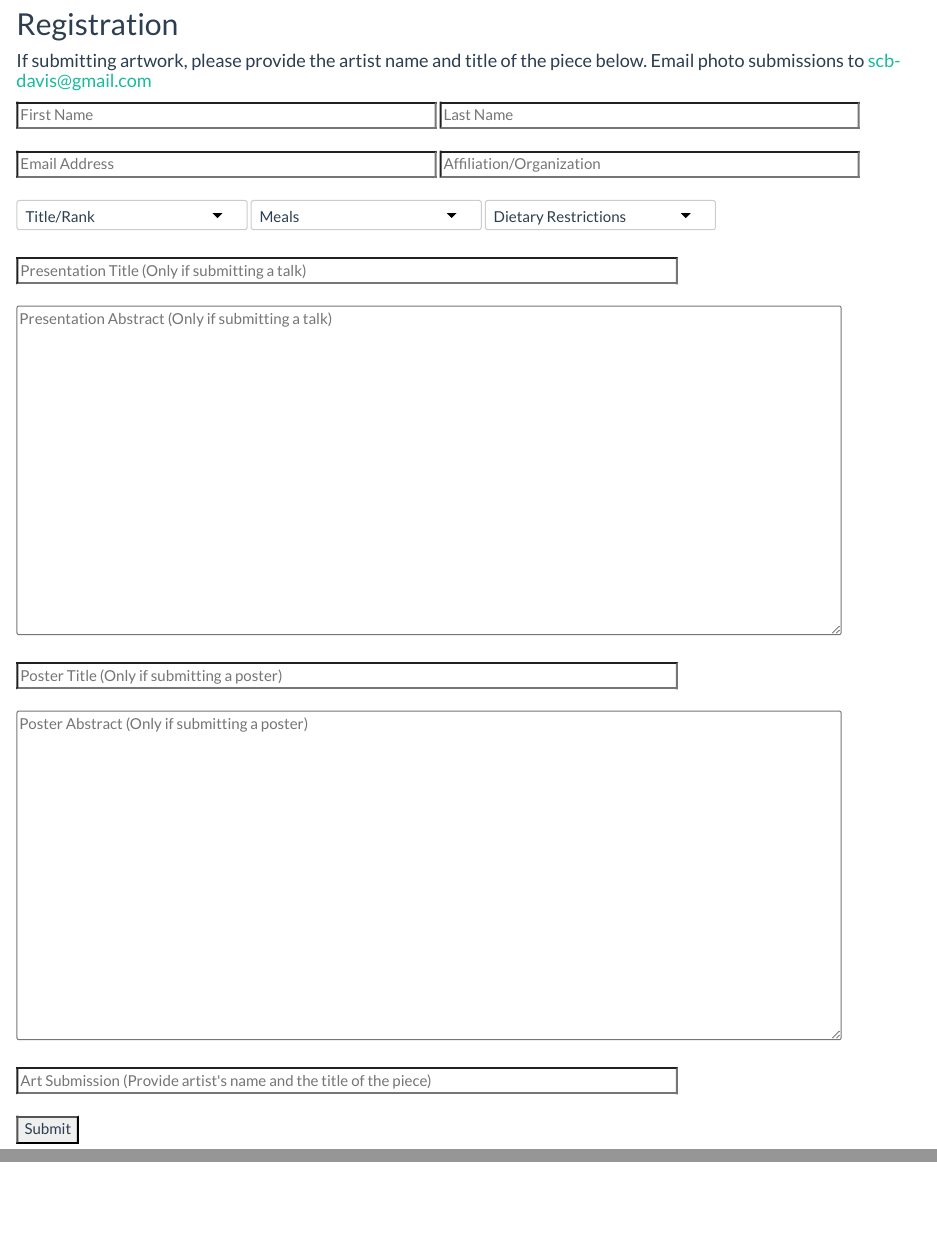
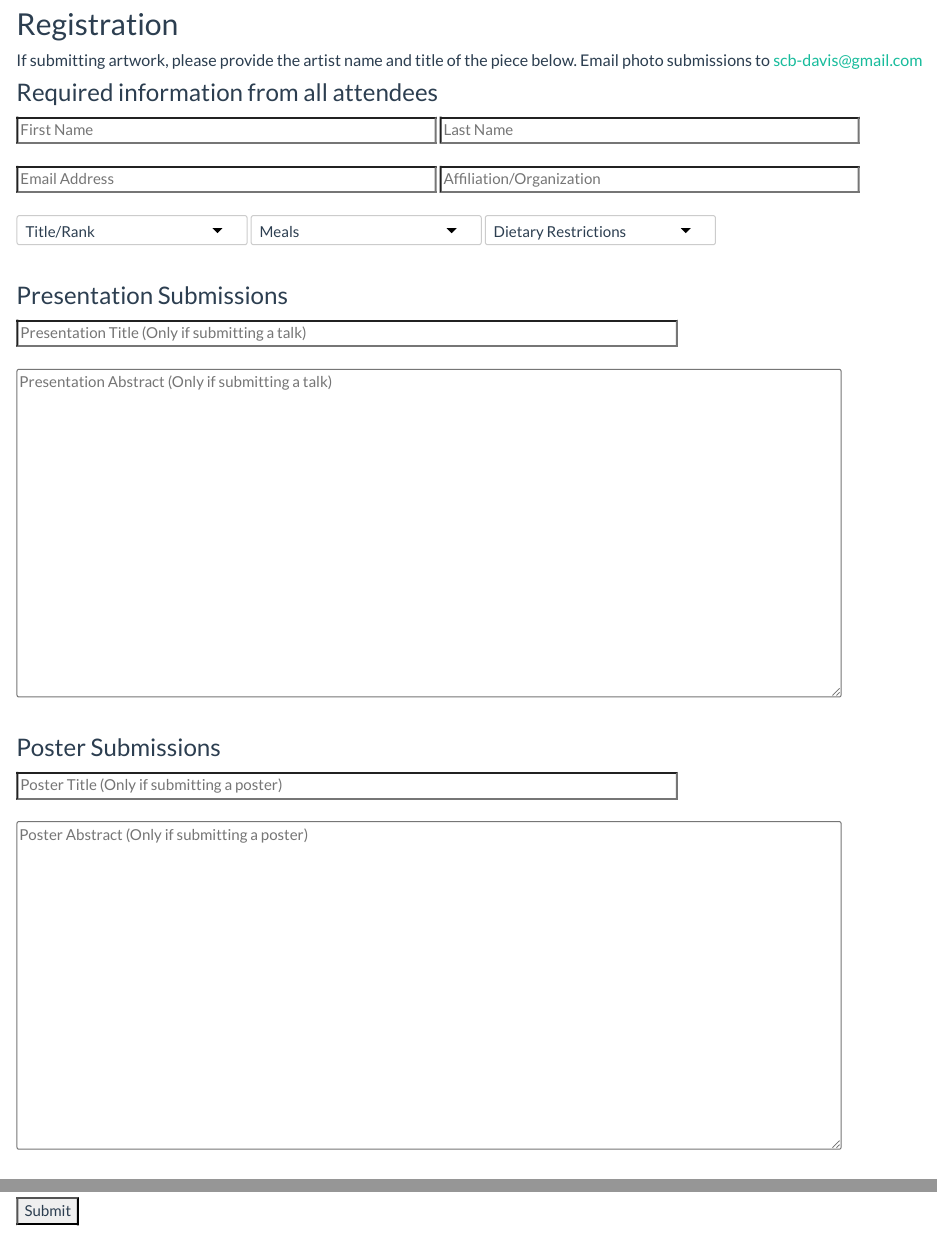
Before and after one commit to SCB-Davis/BACBS-Davis-2018.github.io, an R Markdown document (register.Rmd): the page in a window 1100 px wide, from 400 px down, and a second part further down, joined at a grey line. The pictures show the output file register.html that the author committed with the source, opened offline; library style sheets and scripts come from the installed R packages.

Commit message:
Form fixes, name fixes

```diff
--- a/register.Rmd
+++ b/register.Rmd
@@ -12,13 +12,15 @@ output:
 
 ## Registration
 
-#### If submitting artwork, please provide the artist name and title of the piece below. Email photo submissions to scb-davis@gmail.com
+##### If submitting artwork, please provide the artist name and title of the piece below. Email photo submissions to scb-davis@gmail.com
+
+### Required information from all attendees
 
 <form name="gform" id="gform" enctype="text/plain" action="https://docs.google.com/forms/d/e/1FAIpQLSdSdWwx2QywnGMzaEpCtFDhu_dEQZdNYDuH7REOQLMFKSsPuQ/formResponse?" target="hidden_iframe" onsubmit="submitted=true;">
   <input type="text" name="entry.763057343" id="entry.763057343" placeholder="First Name" size="50" required>
   <input type="text" name="entry.249503504" id="entry.249503504" placeholder="Last Name" size="50" required><br><br>
   <input type="email" name="entry.789128360" id="entry.789128360" size="50" placeholder="Email Address" required>
-  <input type="text" name="entry.1213018856" id="entry.1213018856" placeholder="Affiliation/Organization" size="50"><br><br>
+  <input type="text" name="entry.1213018856" id="entry.1213018856" placeholder="Affiliation/Organization" size="50" required><br><br>
 <div class="select-style">
   <select name="entry.723155376" id="entry.723155376">
   <option value="" disabled selected>Title/Rank</option>
@@ -50,11 +52,21 @@ output:
   <option value="Kosher">Kosher</option>
 </select>
 </div>
-<br><br>
+<br>
+
+### Presentation Submissions
+
   <input type="text" name="entry.1402407729" id="entry.1402407729" size="80" placeholder="Presentation Title (Only if submitting a talk)"><br><br>
-  <textarea rows="15" cols="100" name="entry.1103035403" id="entry.1103035403" placeholder="Presentation Abstract (Only if submitting a talk)"></textarea><br><br>
+  <textarea rows="15" cols="100" name="entry.1103035403" id="entry.1103035403" placeholder="Presentation Abstract (Only if submitting a talk)"></textarea>
+<br>
+
+### Poster Submissions
+
   <input type="text" name="entry.563259035" id="entry.563259035" size="80" placeholder="Poster Title (Only if submitting a poster)"><br><br>
-  <textarea rows="15" cols="100" name="entry.1838853328" id="entry.1838853328" placeholder="Poster Abstract (Only if submitting a poster)"></textarea><br><br>
+  <textarea rows="15" cols="100" name="entry.1838853328" id="entry.1838853328" placeholder="Poster Abstract (Only if submitting a poster)"></textarea><br>
+
+### Art Submissions
+
   <input type="text" name="entry.1669133587" id="entry.1669133587" size="80" placeholder="Art Submission (Provide artist's name and the title of the piece)"><br><br>
   <input type="submit" value="Submit">
 </form>
```
Also changed, not shown: art.Rmd (+1 -1 lines), art.html, register.html, register.Rmd (4 more changed lines).
